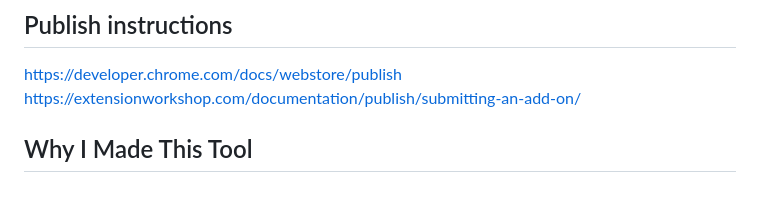
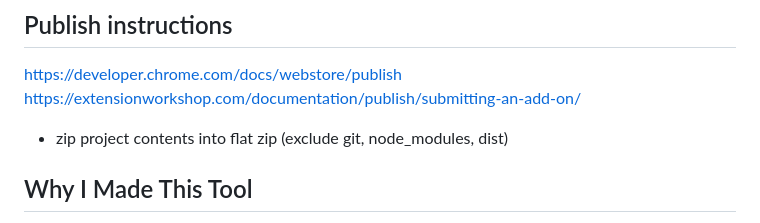
Before and after one commit to atonalfreerider/OnlyLikes, a Markdown page: README.md, the part around the change. GitHub-like rendering; blank space fills up the shorter version.

Commit message:
update publish to firefox

```diff
--- a/README.md
+++ b/README.md
@@ -66,6 +66,7 @@ npm run build
 ## Publish instructions
 https://developer.chrome.com/docs/webstore/publish
 https://extensionworkshop.com/documentation/publish/submitting-an-add-on/
+- zip project contents into flat zip (exclude git, node_modules, dist)
 
 ## Why I Made This Tool
 
```
